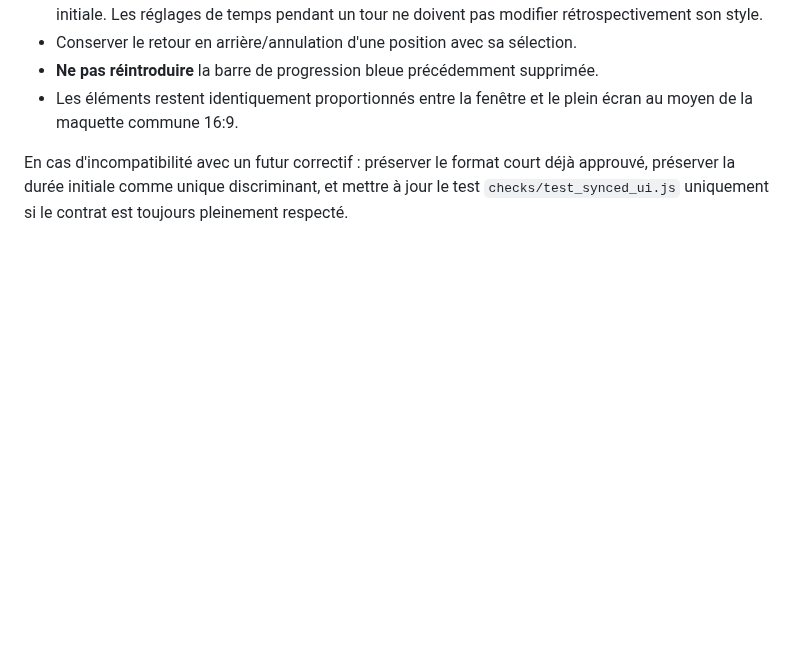
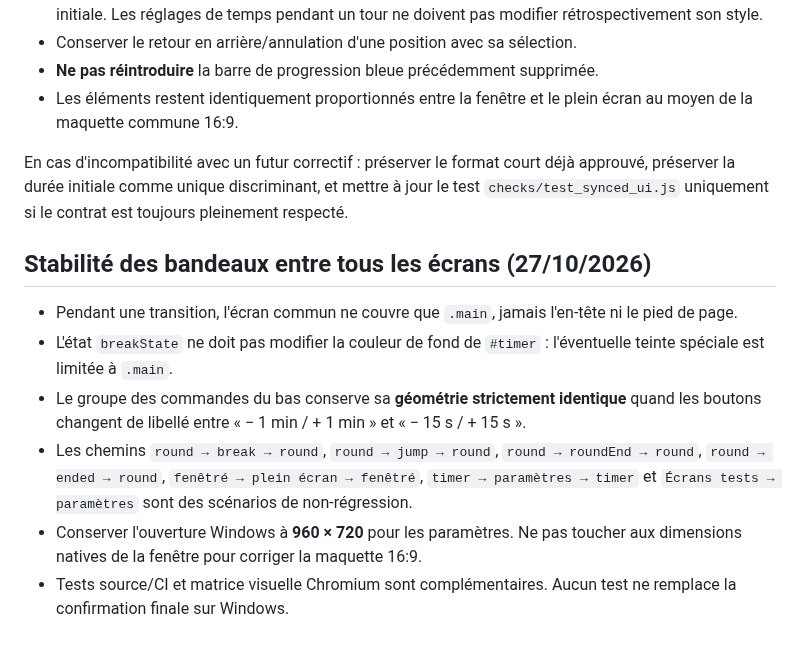
Before and after one commit to CapGui13/BridgeTimer, a Markdown page: UI_LAYOUT_CONTRACT.md, the part around the change. Rendered like a GitHub page; blank space fills up the shorter version.

Commit message:
Documenter invariants de tous les changements d'écran

```diff
--- a/UI_LAYOUT_CONTRACT.md
+++ b/UI_LAYOUT_CONTRACT.md
@@ -290,3 +290,13 @@ En cas d'incompatibilité avec un futur correctif : préserver le format court
 déjà approuvé, préserver la durée initiale comme unique discriminant, et
 mettre à jour le test `checks/test_synced_ui.js` uniquement si le contrat est
 toujours pleinement respecté.
+
+
+## Stabilité des bandeaux entre tous les écrans (27/10/2026)
+
+- Pendant une transition, l'écran commun ne couvre que `.main`, jamais l'en-tête ni le pied de page.
+- L'état `breakState` ne doit pas modifier la couleur de fond de `#timer` : l'éventuelle teinte spéciale est limitée à `.main`.
+- Le groupe des commandes du bas conserve sa **géométrie strictement identique** quand les boutons changent de libellé entre « − 1 min / + 1 min » et « − 15 s / + 15 s ».
+- Les chemins `round → break → round`, `round → jump → round`, `round → roundEnd → round`, `round → ended → round`, `fenêtré → plein écran → fenêtré`, `timer → paramètres → timer` et `Écrans tests → paramètres` sont des scénarios de non-régression.
+- Conserver l'ouverture Windows à **960 × 720** pour les paramètres. Ne pas toucher aux dimensions natives de la fenêtre pour corriger la maquette 16:9.
+- Tests source/CI et matrice visuelle Chromium sont complémentaires. Aucun test ne remplace la confirmation finale sur Windows.
```
